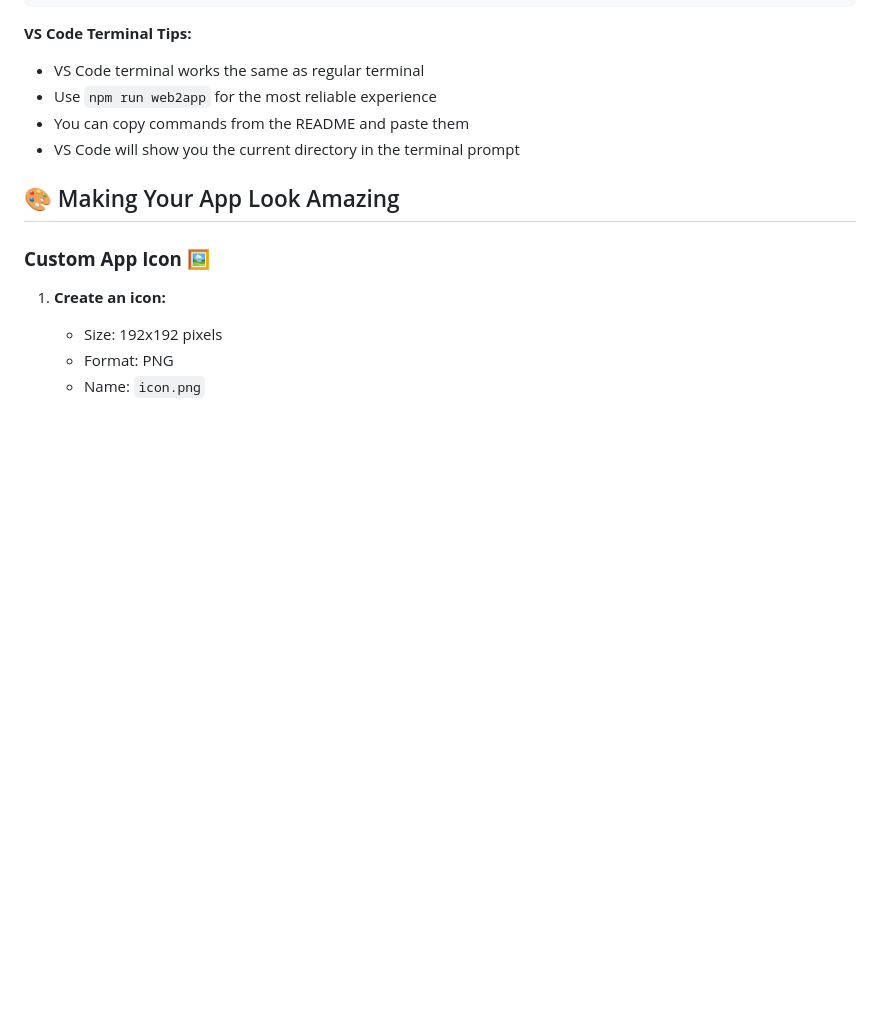
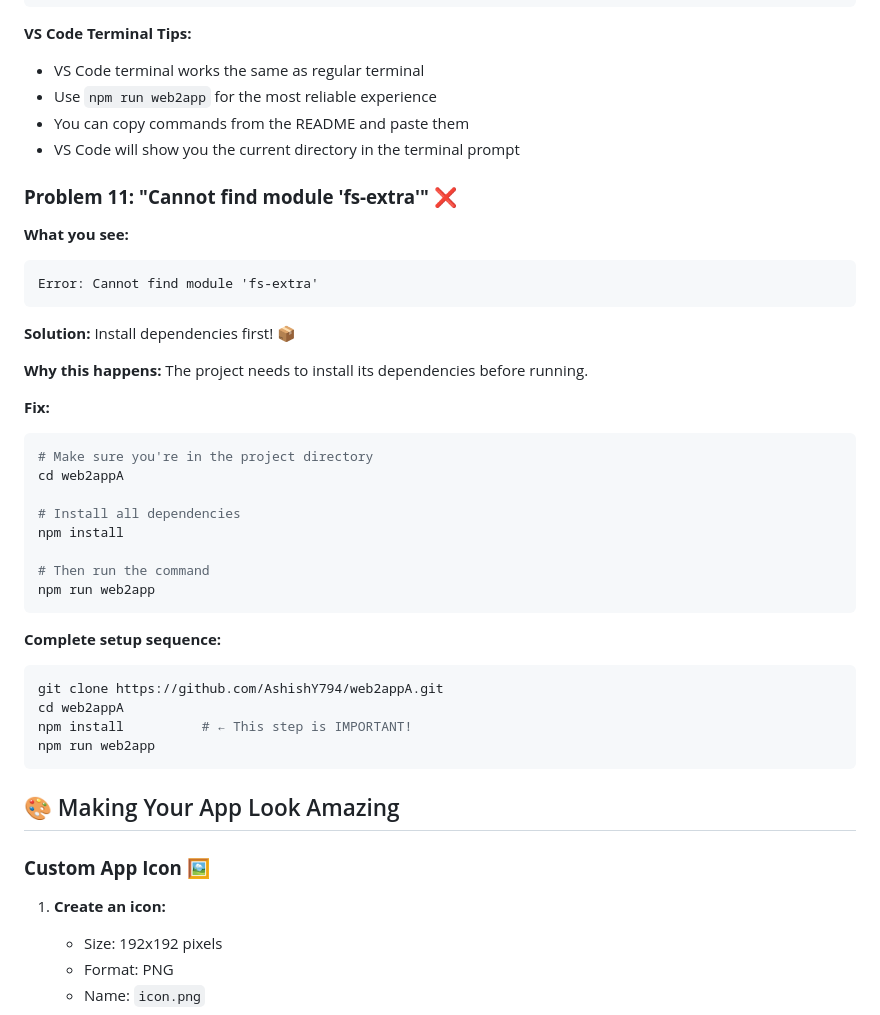
Before and after one commit to awnishy62-prog/typing-app, a Markdown page: README.md, the part around the change printed below. GitHub-like rendering; blank space fills up the shorter version.

````diff
--- a/README.md
+++ b/README.md
@@ -661,6 +684,37 @@ npm run web2app        # This always works in VS Code
 - You can copy commands from the README and paste them
 - VS Code will show you the current directory in the terminal prompt
 
+### **Problem 11: "Cannot find module 'fs-extra'"** ❌
+
+**What you see:**
+```
+Error: Cannot find module 'fs-extra'
+```
+
+**Solution:** Install dependencies first! 📦
+
+**Why this happens:** The project needs to install its dependencies before running.
+
+**Fix:**
+```bash
+# Make sure you're in the project directory
+cd web2appA
+
+# Install all dependencies
+npm install
+
+# Then run the command
+npm run web2app
+```
+
+**Complete setup sequence:**
+```bash
+git clone https://github.com/AshishY794/web2appA.git
+cd web2appA
+npm install          # ← This step is IMPORTANT!
+npm run web2app
+```
+
 ## 🎨 Making Your App Look Amazing
 
 ### **Custom App Icon** 🖼️
````
Also changed, not shown: other parts of README.md (+52 -29 lines).
